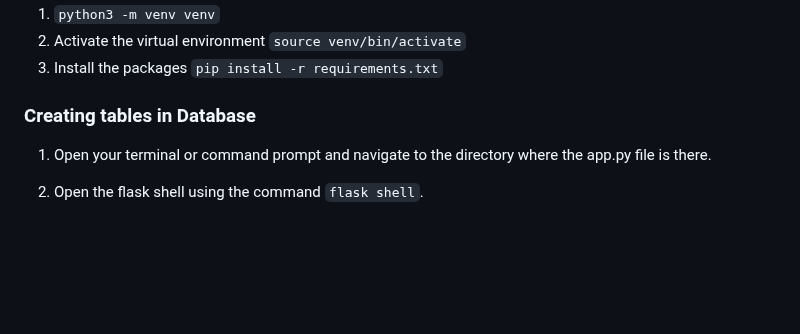
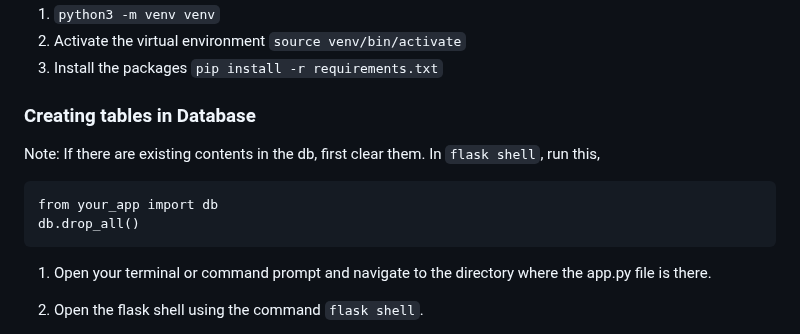
Before and after one commit to ARNAB5671/COGGLE-FLASK, a Markdown page: README.md, the part around the change. Drawn GitHub-style; blank space fills up the shorter version.

````diff
--- a/README.md
+++ b/README.md
@@ -23,6 +23,13 @@ SQL database has been used `sqlite3`
 
 
 ### Creating tables in Database
+
+Note: If there are existing contents in the db, first clear them. In `flask shell`, run this,
+
+```
+from your_app import db
+db.drop_all()
+```
 
 1. Open your terminal or command prompt and navigate to the directory where the app.py file is there.
 2. Open the flask shell using the command `flask shell`.
````
